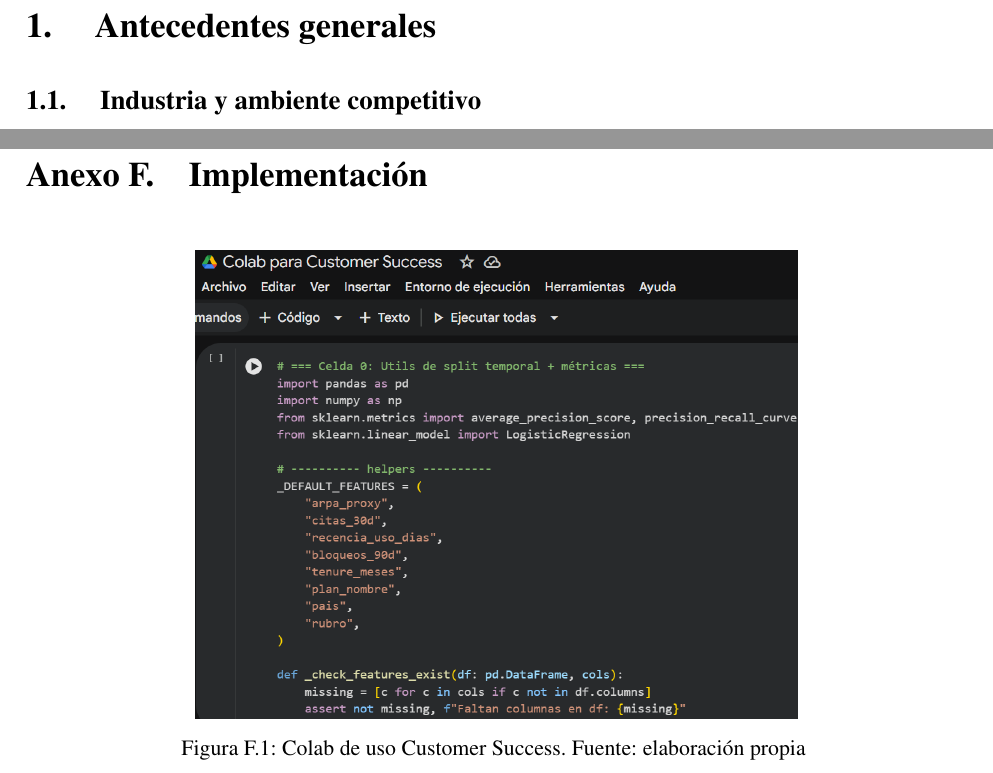
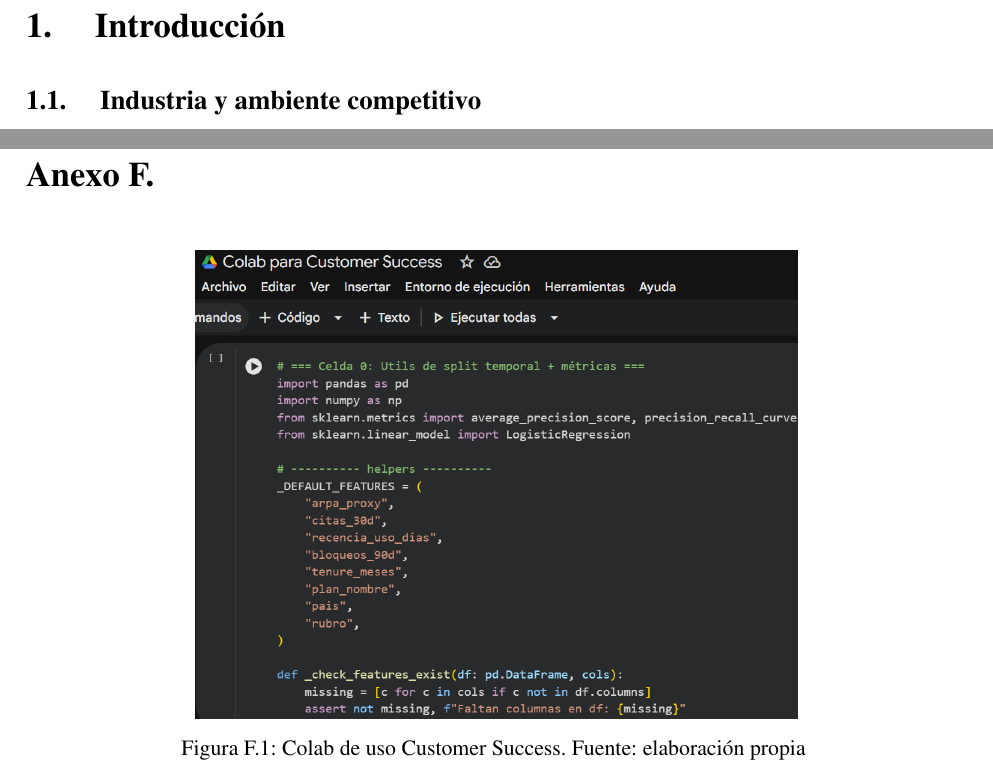
Before and after one commit to chlagos99/Informe-Avances, a LaTeX thesis (main.tex, which reads cuerpo_informe.tex): two parts of pages 10 and 74 of 77 before the commit and two parts of pages 10 and 75 of 78 after it, joined at a grey line, cut at the place of the change. Compiled offline with pdfLaTeX; a missing font is replaced by an installed copy or a similar font; a LaTeX package or settings file that is missing is left out.

Commit message:
Descripción de los cambios

```diff
--- a/cuerpo_informe.tex
+++ b/cuerpo_informe.tex
@@ -24,7 +24,7 @@
 % ------------------------------------------------------------------------------
 % NUEVA SECCIÓN
 % ------------------------------------------------------------------------------
-\section{Antecedentes generales}
+\section{Introducción}
 
 \subsection{Industria y ambiente competitivo}
 
@@ -1108,7 +1107,7 @@
 % insertar imagen aqui
 \insertimage[\label{img:gain_mex}]{informe4/gain_mex.png}{scale=0.65}{Gráfico curva captura acumulada México. Fuente: elaboración propia}
 
-\section{Implementación}
+\section{}
 
 % insertar imagen aqui
 \insertimage[\label{img:colb_cs}]{informe4/colb_cs.png}{scale=0.6}{Colab de uso Customer Success. Fuente: elaboración propia}
```
Also changed, not shown: cuerpo_informe.tex (3 more changed lines), 7 other files.
